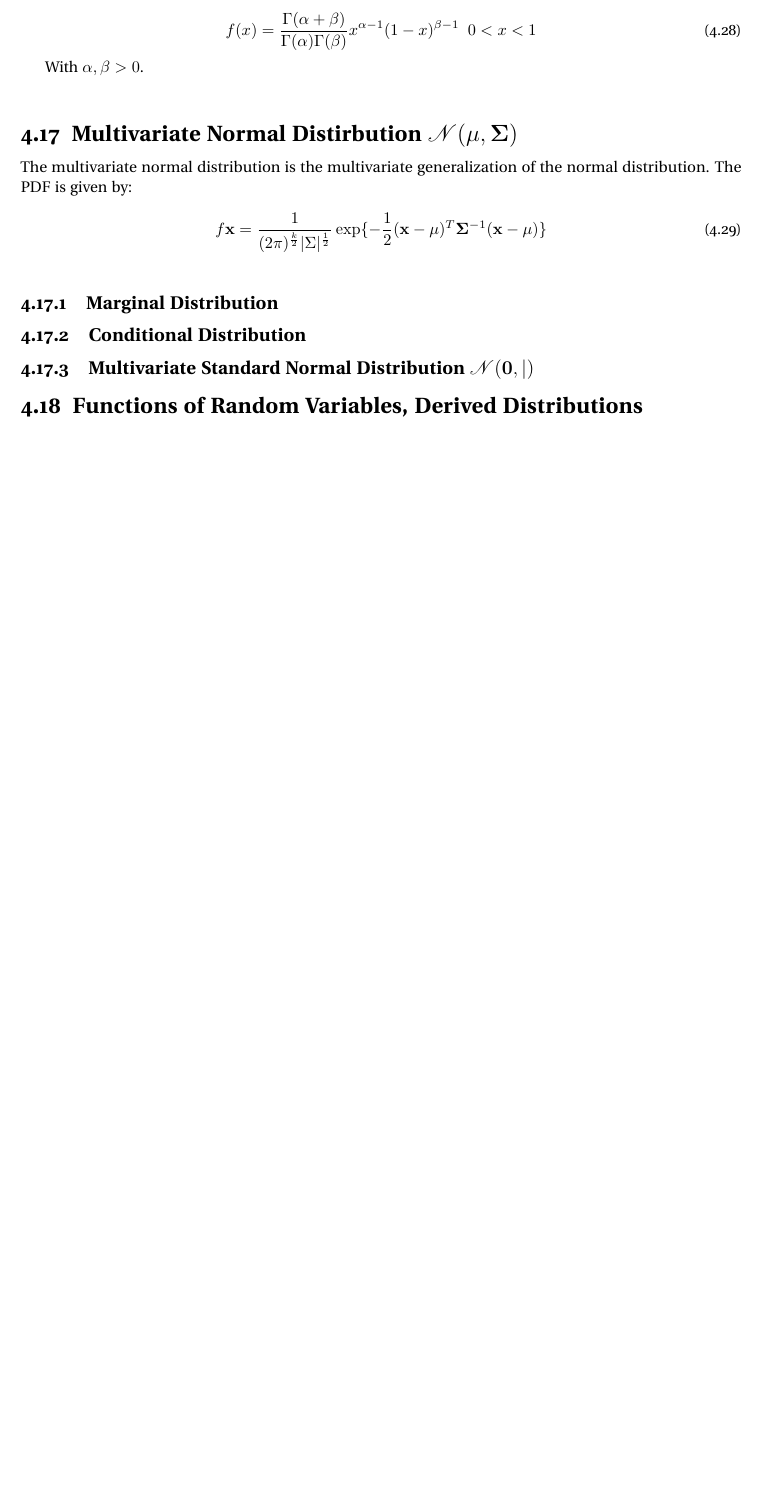
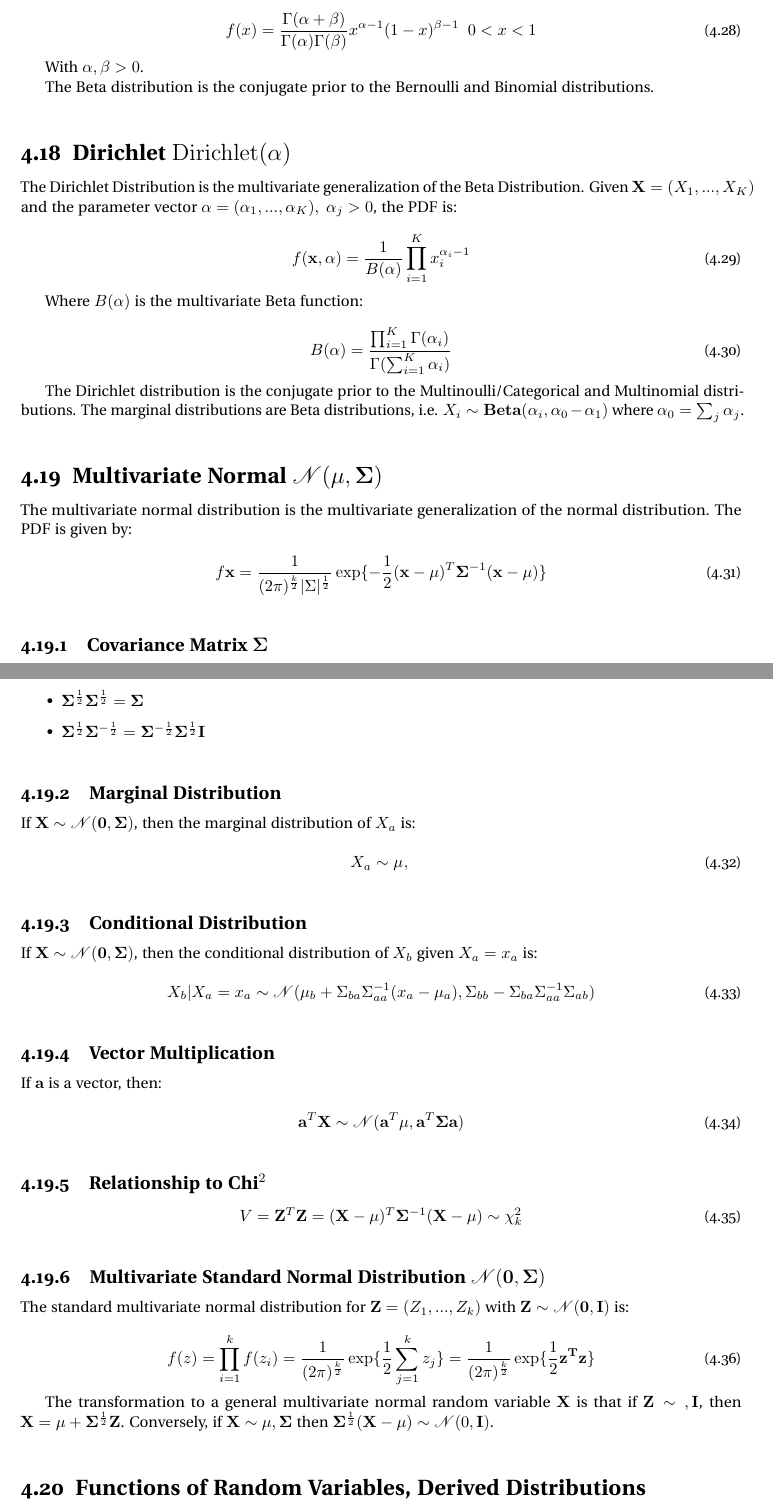
Before and after one commit to jpbm/probabilism, a LaTeX thesis (notes/notes.tex, which reads notes/chapters/sections/proba_discrete.tex): part of page 71 of 112 before the commit and two parts of pages 71 and 72 of 114 after it, the two joined at a grey line, cut so that both start at the same text, the shorter picture padded with empty space. The pictures show the PDF file notes/notes.pdf that the author committed with the source.

Commit message:
distributions added

```diff
--- a/notes/chapters/sections/proba_discrete.tex
+++ b/notes/chapters/sections/proba_discrete.tex
@@ -38,7 +38,7 @@ F(x)= \left\{\begin{array}{cl}
 \end{equation}
 
 % continuous uniform
-\subsection{Continuous Uniform Distribution $\mathrm{Uniform(a,b)}$}
+\subsection{Continuous Uniform $\mathrm{Uniform(a,b)}$}
 
 With $a,b\in\mathbb{R}$ and $b>a$, the PDF is:
 
@@ -76,7 +76,7 @@ For $x\in\{0,1\}$ and $p\in[0,1]$.
 
 
 % binomial
-\subsection{Binomial Distribution $\mathrm{Binomial}(n,p)$}
+\subsection{Binomial $\mathrm{Binomial}(n,p)$}
 The binomial distribution is the PMF for the number of successes with probability $p$ among $n$ trials. That is, if $X_i \sim \mathrm{Bernoulli}(p)$, then $X = \sum_i^n X_i$ has distribution:
 
 \begin{equation}
@@ -87,7 +87,7 @@ It follows that if $X_1 \sim \mathrm{Binomial}(n_1,p)$ and $X_2 \sim \mathrm{Bin
 
 
 % geometric distribution
-\subsection{Geometric Distribution $\mathrm{Geom}(p)$}
+\subsection{Geometric $\mathrm{Geom}(p)$}
 The PMF for the number of Bernoulli trials with parameter $p\in(0,1)$ is given by:
 
 \begin{equation}
@@ -99,7 +99,7 @@ In the time picture, it models the number of intervals $x$ until the first succe
 
 
 % negative binomial distribution
-\subsection{Pascal Distribution, Negative Binomial Distribution $\mathrm{NB}(r,p)$}
+\subsection{Pascal, Negative Binomial $\mathrm{NB}(r,p)$}
 The negative binomial distribution with parameters $r$ and $p$ gives the sum of $r$ geometric random variables with parameter $p$. In the time picture, if $X \sim \mathrm{NB}(r,p)$, $X$ gives the probability for the number of failures in a sequence of Bernoulli trials until there are $r$ successes. In the space picture, it the probability for the width of the interval of a grid between $r$ successes (not counting the spots taken up by the successes). Its PMF is given by:
 
 \begin{equation}
@@ -135,7 +138,7 @@ The negative hypergeometric distribution is the analogue to the negative binomia
 Poisson point processes are the continuous analogue to Bernoulli processes. Rather than looking at the outcome of a number of binary trials, they look at the number or spacing of independent point events over a continuous interval. In one dimension, Poisson Processes very often model rare events happening over a given time interval. In higher dimensions, the Poisson process can be thought of as independently scattered points in some volume. The process is typically characterized by the parameter $\Lambda$, called the \textit{rate} or \textit{intensity} of the process. It can be written $\Lambda = \nu \lambda$ where $\nu$ is a Lebesgue measure (assigning a length or volume to a set) and $\lambda$ is a constant. For a temporal process, $\nu$ would be the time interval. For a spatial process, $\nu$ would be a volume. The events have uniform distribution over the measure. This is also called a homogenous Poisson process.
 
 % poisson distribution
-\subsection{Poisson Distribution $\mathrm{Poisson}(\Lambda)$}
+\subsection{Poisson $\mathrm{Poisson}(\Lambda)$}
 The poisson distribution is the continuous analogue to the Binomial distribution. It measures the number of events for a process with intensity $\Lambda$.
 
 \begin{equation}
@@ -146,7 +149,7 @@ Just like for the Binomial distribution, if $X_1 \sim \mathrm{Poisson}(\Lambda_1
 
 
 % exponential distribution
-\subsection{Exponential Distribution $\mathrm{Exp}(\lambda)$}
+\subsection{Exponential $\mathrm{Exp}(\lambda)$}
 The exponential distribution is the continuous analogue to the Geometric distribution. In one dimension, if $X \sim \mathrm{Exp}(\Lambda)$, then $X$ can be interpreted as the distance between two independently scattered points on the real line. In the time picture, that would be the time that elapses between two events, or, equivalently, the time until the next event, where $\lambda$ is the rate or intensity.
 
 \begin{equation}
@@ -155,7 +158,7 @@ f(x) = \lambda e^{-\lambda}
 
 
 % gamma distribution
-\subsection{Gamma Distribution $\mathrm{Gamma(\alpha,\beta)}$}
+\subsection{Gamma $\mathrm{Gamma(\alpha,\beta)}$}
 The Gamma Distribution is the continuous analogue to the negative binomial distribution. For integer $\alpha$, it gives the probability of the value of the sum of $\alpha$ exponentially distributed random variables with parameter $\beta=\frac{1}{\lambda}$. That is, if $X_i \sim Exp(\frac{1}{\beta})$ then $X = \sum_i^\alpha X_i \sim \mathrm{Gamma}(\alpha,\beta)$. The PDF is given by:
 
 \begin{equation}
@@ -175,12 +178,12 @@ As one would expect, if $X_1 \sim \Gamma(\alpha_1,\beta)$ and $X_2 \sim \Gamma(\
 
 
 
-\section{$\chi^2$ Distribution $\chi^2_p$}
+\section{Chi$^2$-Distribution $\chi^2_p$}
 The $\chi^2$ distribution is the probability distribution of the sum of squares of standard normally distributed random variables. If $Z_i$ has standard normal distribution, then $X = \sum_i^p Z_i \sim \chi^2_p$.
 
 
 
-\section{Normal Distribution $\mathscr{N}(\mu,\sigma^2)$}
+\section{Normal $\mathscr{N}(\mu,\sigma^2)$}
 
 
 \subsection{Standard Normal Distribution $\mathscr{N}(0,1)$ }
@@ -221,6 +224,6 @@ A Multnoulli process is a number of discrete trials that may assume a number of
 The categorial or Multinoulli distribution is the generalization of the Bernoulli distribution to more than two possible outcomes. The PMF is given by:
 
 \begin{equation}
-f(x) = \prod_i^k p_i^k
+f(\mathbf{x}) = \prod_i^k p_i^{[x=k]}
 \end{equation}
 
@@ -228,2 +231,3 @@ With $p_i \in \mathbf{p}$ a discrete probability distribution.
 
 % Multinomial
+\subsection{Multinomial $\mathrm{Multinomial(n,\mathbf{p})}$}
@@ -239,3 +241,4 @@ Where the final expression uses multi-index notation. The binomial process corre
 
 
 % beta distribution
+\section{Beta $\mathrm{Beta}(\alpha,\beta)$}
@@ -249,8 +251,28 @@ f(x) = \frac{\Gamma(\alpha + \beta)}{\Gamma(\alpha)\Gamma(\beta)}x^{\alpha-1}(1-
 
 With $\alpha, \beta > 0$.
 
+The Beta distribution is the conjugate prior to the Bernoulli and Binomial distributions.
 
-\section{Multivariate Normal Distirbution $\mathscr{N}(\mathbf{\mu},\mathbf{\Sigma})$}
+% dirichlet distribution
+\section{Dirichlet $\mathrm{Dirichlet}(\mathbf{\alpha})$}
+The Dirichlet Distribution is the multivariate generalization of the Beta Distribution. Given $\mathbf{X} = (X_1,...,X_K)$ and the parameter vector $\mathbf{\alpha} = (\alpha_1,...,\alpha_K),\ \alpha_j > 0$, the PDF is:
+
+\begin{equation}
+f(\mathbf{x},\mathbf{\alpha}) = \frac{1}{B(\mathbf{\alpha})} \prod^K_{i=1} x_i^{\alpha_i -1}
+\end{equation}
+
+Where $B(\mathbf{\alpha})$ is the multivariate Beta function:
+
+\begin{equation}
+B(\mathbf{\alpha}) = \frac{\prod^K_{i=1}\Gamma(\alpha_i)}{\Gamma(\sum_{i=1}^K\alpha_i)}
+\end{equation}
+
+The Dirichlet distribution is the conjugate prior to the Multinoulli/Categorical and Multinomial distributions. The marginal distributions are Beta distributions, i.e. $X_i \sim \mathbf{Beta}(\alpha_i,\alpha_0-\alpha_1)$ where $\alpha_0 = \sum_j \alpha_j$.
+
+
+
+% multivariate normal distribution
+\section{Multivariate Normal $\mathscr{N}(\mathbf{\mu},\mathbf{\Sigma})$}
 The multivariate normal distribution is the multivariate generalization of the normal distribution. The PDF is given by:
 
 \begin{equation}
@@ -260,7 +290,37 @@ f{\mathbf{x}} = \frac{1}{(2\pi)^{\frac{k}{2}}|\Sigma|^{\frac{1}{2}}}\exp\{-\frac
+\end{itemize}
+
+
 \subsection{Marginal Distribution}
+If $\mathbf{X} \sim \mathscr{N}(\mathbf{0},\mathbf{\Sigma})$, then the marginal distribution of $X_a$ is:
+
+\begin{equation}
+X_a \sim \mathscr{\mu_a,\Sigma_{aa}}
+\end{equation}
 
 \subsection{Conditional Distribution}
+If $\mathbf{X} \sim \mathscr{N}(\mathbf{0},\mathbf{\Sigma})$, then the conditional distribution of $X_b$ given $X_a = x_a$ is:
 
+\begin{equation}
+X_b|X_a = x_a \sim \mathscr{N}(\mu_b + \Sigma_{ba}\Sigma_{aa}^{-1}(x_a - \mu_a), \Sigma_{bb}-\Sigma_{ba}\Sigma_{aa}^{-1}\Sigma_{ab})
+\end{equation}
 
+\subsection{Vector Multiplication}
+If $\mathbf{a}$ is a vector, then:
 
-\subsection{Multivariate Standard Normal Distribution $\mathscr{N}(\mathbf{0},\mathbf{|})$}
+\begin{equation}
+\mathbf{a}^T \mathbf{X} \sim \mathscr{N}(\mathbf{a}^T \mathbf{\mu}, \mathbf{a}^T\mathbf{\Sigma}\mathbf{a})
+\end{equation}
+
+\subsection{Relationship to Chi$^2$}
+\begin{equation}
+V = \mathbf{Z}^T\mathbf{Z} = (\mathbf{X}-\mathbf{\mu})^T\mathbf{\Sigma}^{-1}(\mathbf{X}-\mathbf{\mu}) \sim \chi^2_k
+\end{equation}
+
+\subsection{Multivariate Standard Normal Distribution $\mathscr{N}(\mathbf{0},\mathbf{\Sigma})$}
+The standard multivariate normal distribution for $\mathbf{Z} = (Z_1,...,Z_k)$ with $\mathbf{Z} \sim \mathscr{N}(\mathbf{0},\mathbf{I})$ is:
+
+\begin{equation}
+f(z) = \prod^k_{i=1} f(z_i) = \frac{1}{(2\pi)^{\frac{k}{2}}}\exp \{ \frac{1}{2} \sum^{k}_{j=1} z_j\} = \frac{1}{(2\pi)^{\frac{k}{2}}}\exp \{ \frac{1}{2} \mathbf{z^T z}\}
+\end{equation}
+
+The transformation to a general multivariate normal random variable $\mathbf{X}$ is that if $\mathbf{Z} \sim \mathscr{0,\mathbf{I}}$, then $\mathbf{X} = \mathbf{\mu} + \mathbf{\Sigma}^{\frac{1}{2}}\mathbf{Z}$. Conversely, if $\mathbf{X}\sim \mathscr{\mathbf{\mu},\mathbf{\Sigma}}$ then $\mathbf{\Sigma}^{\frac{1}{2}}(\mathbf{X}-\mathbf{\mu}) \sim \mathscr{N}(0,\mathbf{I})$.
```
Also changed, not shown: notes/notes.pdf, notes/chapters/sections/proba_discrete.tex (30 more changed lines), 5 other files.
